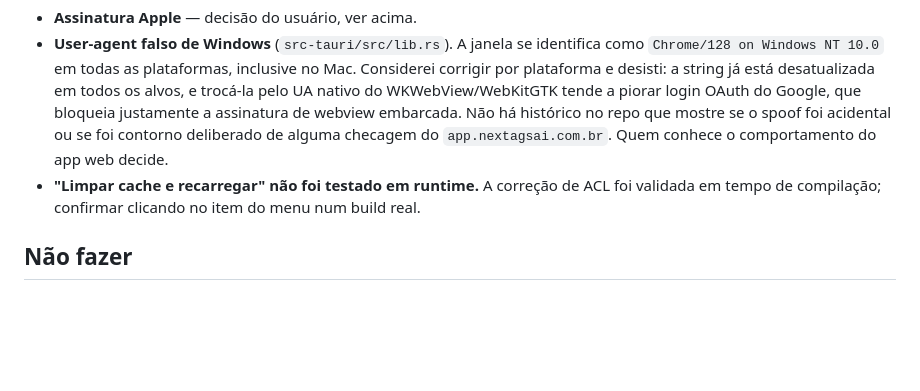
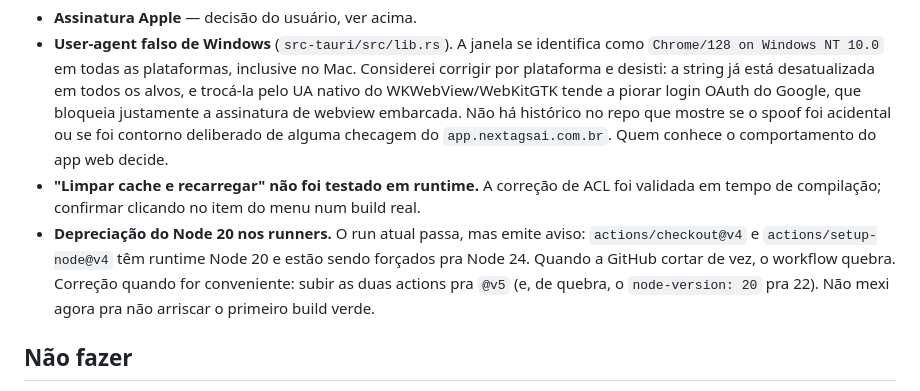
Before and after one commit to gustavowalkersgroup/nextags_macos, a Markdown page: HANDOFF-MAC-BUILD.md, the part around the change. Rendered like a GitHub page; blank space fills up the shorter version.

Commit message:
Registra a depreciação do Node 20 nos runners como pendência
O run ficou verde, mas os logs avisam que actions/checkout@v4 e
actions/setup-node@v4 rodam em Node 20 e estão sendo forçados pra Node 24.
Subir pra @v5 resolve, mas não vale arriscar o primeiro build verde agora.

Co-Authored-By: Claude Opus 5 <noreply@anthropic.com>
Claude-Session: https://claude.ai/code/session_01R3c1cT5cxokTvrhwYXHePg

```diff
--- a/HANDOFF-MAC-BUILD.md
+++ b/HANDOFF-MAC-BUILD.md
@@ -118,6 +118,11 @@ Também: runner Linux pinado em `ubuntu-24.04` (o `ubuntu-latest` vai migrar pro
   comportamento do app web decide.
 - **"Limpar cache e recarregar" não foi testado em runtime.** A correção de ACL foi validada em
   tempo de compilação; confirmar clicando no item do menu num build real.
+- **Depreciação do Node 20 nos runners.** O run atual passa, mas emite aviso: `actions/checkout@v4`
+  e `actions/setup-node@v4` têm runtime Node 20 e estão sendo forçados pra Node 24. Quando a GitHub
+  cortar de vez, o workflow quebra. Correção quando for conveniente: subir as duas actions pra `@v5`
+  (e, de quebra, o `node-version: 20` pra 22). Não mexi agora pra não arriscar o primeiro build
+  verde.
 
 ## Não fazer
 
```
